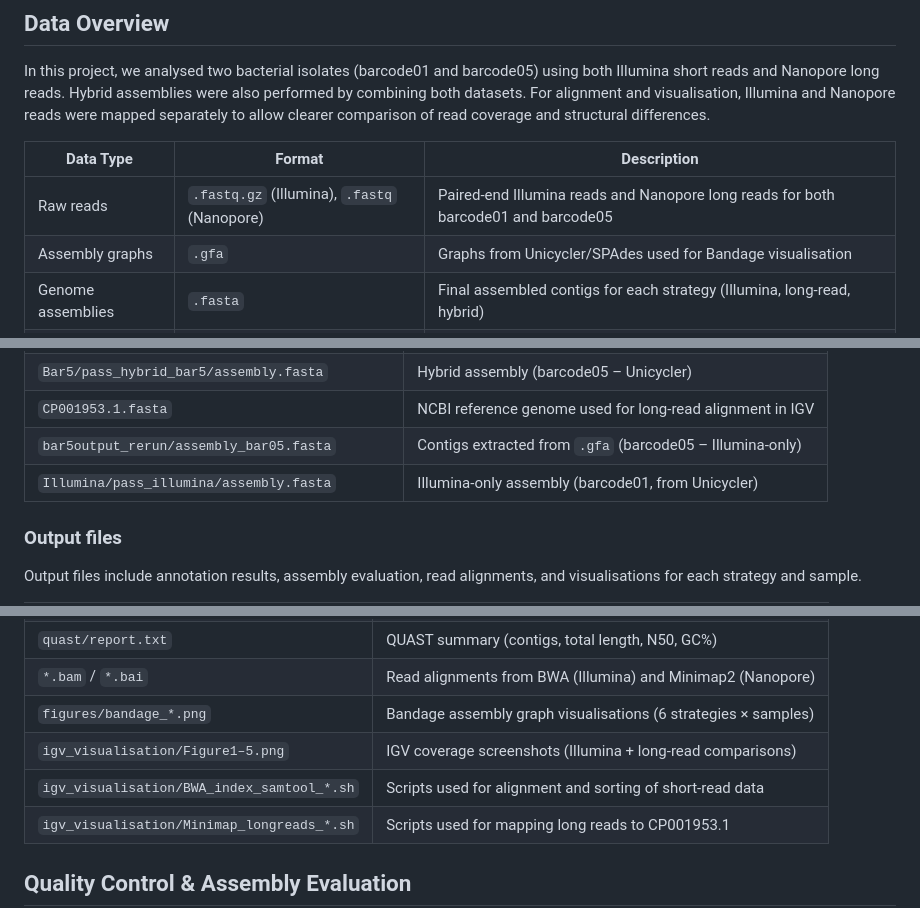
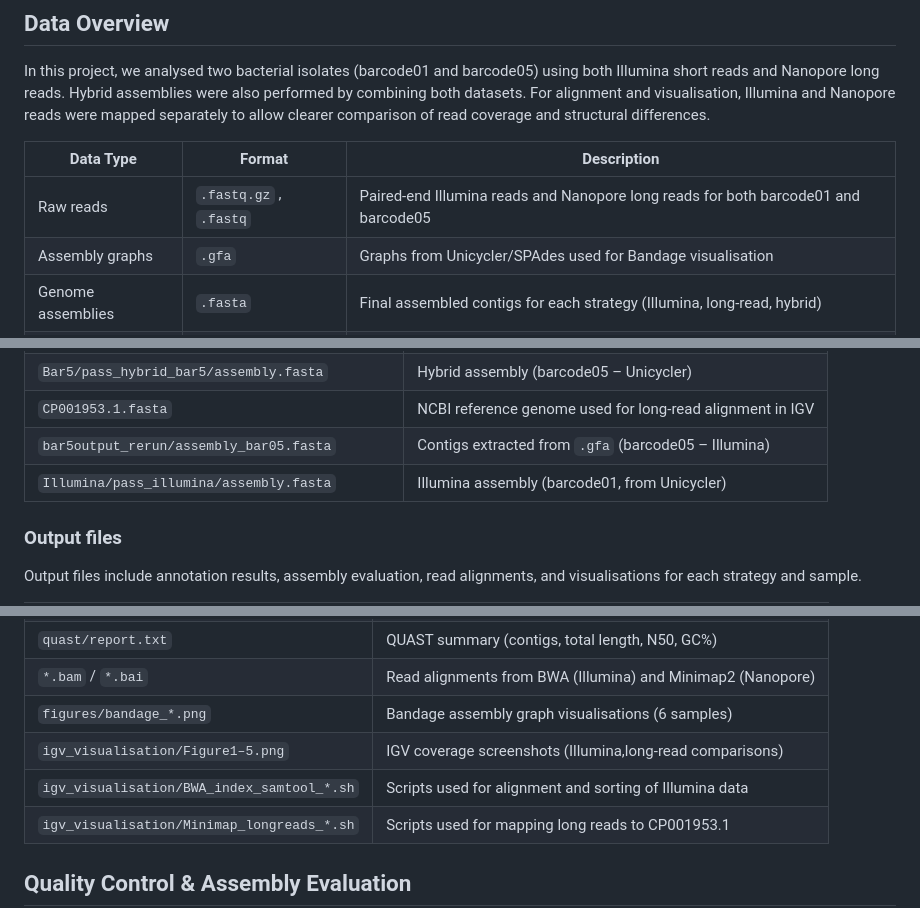
Before and after one commit to hujunfang888/Project-rotation1, a Markdown page: README.md, 3 parts joined by grey strips. GitHub-like rendering.

```diff
--- a/README.md
+++ b/README.md
@@ -70,7 +69,7 @@ In this project, we analysed two bacterial isolates (barcode01 and barcode05) us
 
 | Data Type       | Format                    | Description                                                                 |
 |------------------|----------------------------|------------------------------------------------------------------------------|
-| Raw reads        | `.fastq.gz` (Illumina), `.fastq` (Nanopore) | Paired-end Illumina reads and Nanopore long reads for both barcode01 and barcode05 |
+| Raw reads        | `.fastq.gz` , `.fastq` | Paired-end Illumina reads and Nanopore long reads for both barcode01 and barcode05 |
 | Assembly graphs  | `.gfa`                    | Graphs from Unicycler/SPAdes used for Bandage visualisation                 |
 | Genome assemblies| `.fasta`                  | Final assembled contigs for each strategy (Illumina, long-read, hybrid)     |
 | Annotations      | `.gff`, `.txt`            | Gene annotation outputs from Prokka (CDS, rRNA, tRNA, summary)              |
@@ -101,8 +100,8 @@ This project used Illumina and Nanopore sequencing data for two bacterial sample
 | `Illumina/pass_hybrid/assembly.fasta` | Hybrid assembly (barcode01 – Unicycler) |
 | `Bar5/pass_hybrid_bar5/assembly.fasta` | Hybrid assembly (barcode05 – Unicycler) |
 | `CP001953.1.fasta` | NCBI reference genome used for long-read alignment in IGV |
-| `bar5output_rerun/assembly_bar05.fasta` | Contigs extracted from `.gfa` (barcode05 – Illumina-only) |
-| `Illumina/pass_illumina/assembly.fasta` | Illumina-only assembly (barcode01, from Unicycler) |
+| `bar5output_rerun/assembly_bar05.fasta` | Contigs extracted from `.gfa` (barcode05 – Illumina) |
+| `Illumina/pass_illumina/assembly.fasta` | Illumina assembly (barcode01, from Unicycler) |
 
 
 ###  Output files
@@ -120,9 +119,9 @@ Output files include annotation results, assembly evaluation, read alignments, a
 | `PROKKA_02132025.gff` / `.txt` | Prokka output (barcode01 – hybrid) |
 | `quast/report.txt` | QUAST summary (contigs, total length, N50, GC%) |
 | `*.bam` / `*.bai` | Read alignments from BWA (Illumina) and Minimap2 (Nanopore) |
-| `figures/bandage_*.png` | Bandage assembly graph visualisations (6 strategies × samples) |
-| `igv_visualisation/Figure1–5.png` | IGV coverage screenshots (Illumina + long-read comparisons) |
-| `igv_visualisation/BWA_index_samtool_*.sh` | Scripts used for alignment and sorting of short-read data |
+| `figures/bandage_*.png` | Bandage assembly graph visualisations (6 samples) |
+| `igv_visualisation/Figure1–5.png` | IGV coverage screenshots (Illumina,long-read comparisons) |
+| `igv_visualisation/BWA_index_samtool_*.sh` | Scripts used for alignment and sorting of Illumina data |
 | `igv_visualisation/Minimap_longreads_*.sh` | Scripts used for mapping long reads to CP001953.1 |
 
 ## Quality Control & Assembly Evaluation
```
Also changed, not shown: other parts of README.md (+0 -4 lines).
